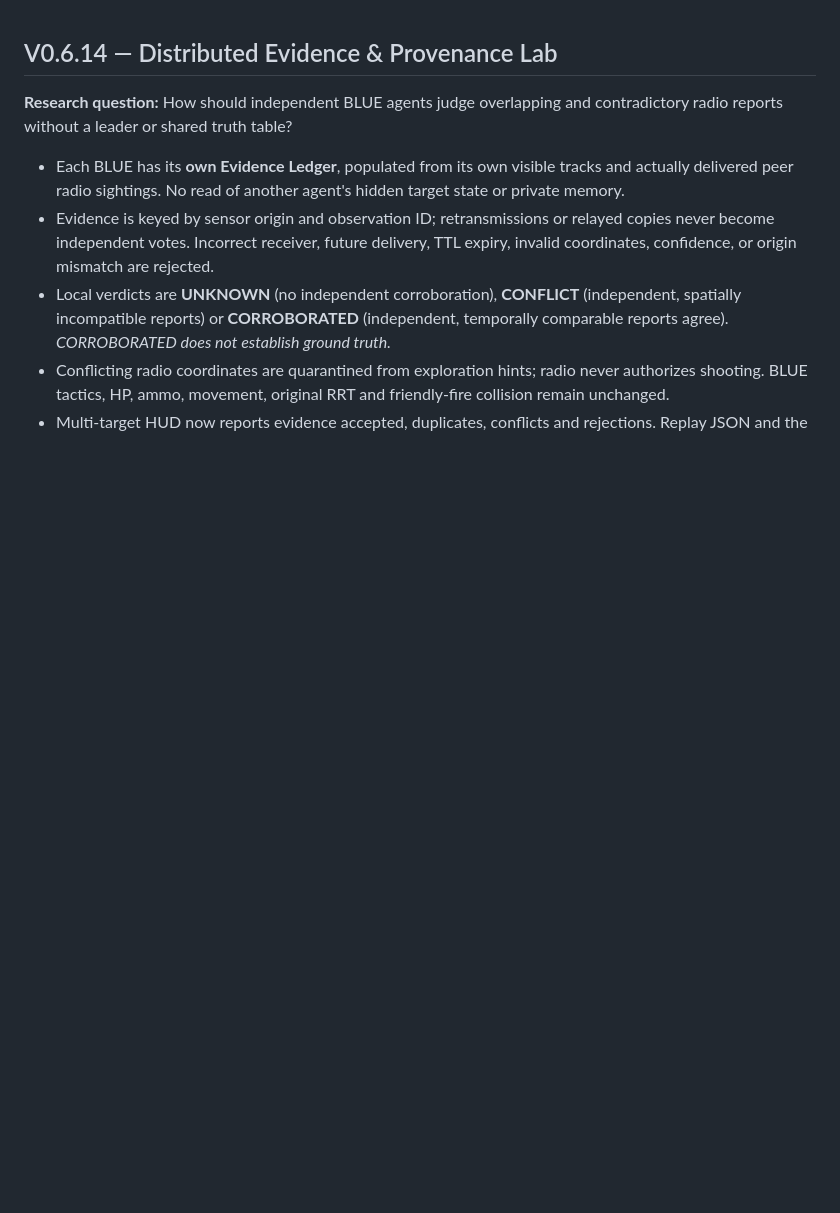
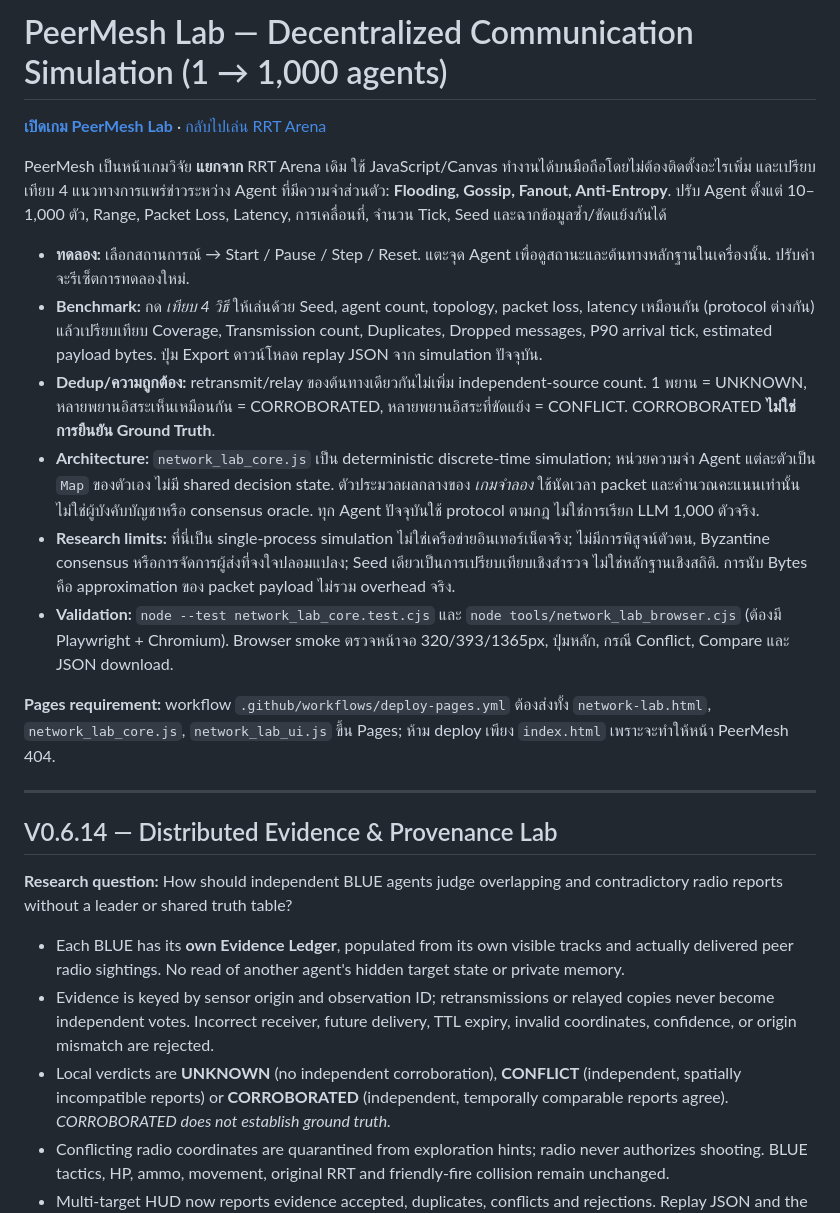
Before and after one commit to nustanakritwithai/RRT-Game-Lab, a Markdown page: README.md, the part around the change. GitHub-like rendering; blank space fills up the shorter version.

Commit message:
docs(peermesh): mobile-first simulation guide, truth limits, reproducibility and live Pages route

```diff
--- a/README.md
+++ b/README.md
@@ -1,3 +1,20 @@
+# PeerMesh Lab — Decentralized Communication Simulation (1 → 1,000 agents)
+
+**[เปิดเกม PeerMesh Lab](https://nustanakritwithai.github.io/RRT-Game-Lab/network-lab.html)** · [กลับไปเล่น RRT Arena](https://nustanakritwithai.github.io/RRT-Game-Lab/)
+
+PeerMesh เป็นหน้าเกมวิจัย **แยกจาก** RRT Arena เดิม ใช้ JavaScript/Canvas ทำงานได้บนมือถือโดยไม่ต้องติดตั้งอะไรเพิ่ม และเปรียบเทียบ 4 แนวทางการแพร่ข่าวระหว่าง Agent ที่มีความจำส่วนตัว: **Flooding, Gossip, Fanout, Anti-Entropy**. ปรับ Agent ตั้งแต่ 10–1,000 ตัว, Range, Packet Loss, Latency, การเคลื่อนที่, จำนวน Tick, Seed และฉากข้อมูลซ้ำ/ขัดแย้งกันได้
+
+- **ทดลอง:** เลือกสถานการณ์ → Start / Pause / Step / Reset. แตะจุด Agent เพื่อดูสถานะและต้นทางหลักฐานในเครื่องนั้น. ปรับค่าจะรีเซ็ตการทดลองใหม่.
+- **Benchmark:** กด *เทียบ 4 วิธี* ให้เล่นด้วย Seed, agent count, topology, packet loss, latency เหมือนกัน (protocol ต่างกัน) แล้วเปรียบเทียบ Coverage, Transmission count, Duplicates, Dropped messages, P90 arrival tick, estimated payload bytes. ปุ่ม Export ดาวน์โหลด replay JSON จาก simulation ปัจจุบัน.
+- **Dedup/ความถูกต้อง:** retransmit/relay ของต้นทางเดียวกันไม่เพิ่ม independent-source count. 1 พยาน = UNKNOWN, หลายพยานอิสระเห็นเหมือนกัน = CORROBORATED, หลายพยานอิสระที่ขัดแย้ง = CONFLICT. CORROBORATED **ไม่ใช่การยืนยัน Ground Truth**.
+- **Architecture:** `network_lab_core.js` เป็น deterministic discrete-time simulation; หน่วยความจำ Agent แต่ละตัวเป็น `Map` ของตัวเอง ไม่มี shared decision state. ตัวประมวลผลกลางของ *เกมจำลอง* ใช้นัดเวลา packet และคำนวณคะแนนเท่านั้น ไม่ใช่ผู้บังคับบัญชาหรือ consensus oracle. ทุก Agent ปัจจุบันใช้ protocol ตามกฎ ไม่ใช่การเรียก LLM 1,000 ตัวจริง.
+- **Research limits:** ที่นี่เป็น single-process simulation ไม่ใช่เครือข่ายอินเทอร์เน็ตจริง; ไม่มีการพิสูจน์ตัวตน, Byzantine consensus หรือการจัดการผู้ส่งที่จงใจปลอมแปลง; Seed เดียวเป็นการเปรียบเทียบเชิงสำรวจ ไม่ใช่หลักฐานเชิงสถิติ. การนับ Bytes คือ approximation ของ packet payload ไม่รวม overhead จริง.
+- **Validation:** `node --test network_lab_core.test.cjs` และ `node tools/network_lab_browser.cjs` (ต้องมี Playwright + Chromium). Browser smoke ตรวจหน้าจอ 320/393/1365px, ปุ่มหลัก, กรณี Conflict, Compare และ JSON download.
+
+**Pages requirement:** workflow `.github/workflows/deploy-pages.yml` ต้องส่งทั้ง `network-lab.html`, `network_lab_core.js`, `network_lab_ui.js` ขึ้น Pages; ห้าม deploy เพียง `index.html` เพราะจะทำให้หน้า PeerMesh 404.
+
+---
+
 ## V0.6.14 — Distributed Evidence & Provenance Lab
 
 **Research question:** How should independent BLUE agents judge overlapping and contradictory radio reports without a leader or shared truth table?
```
